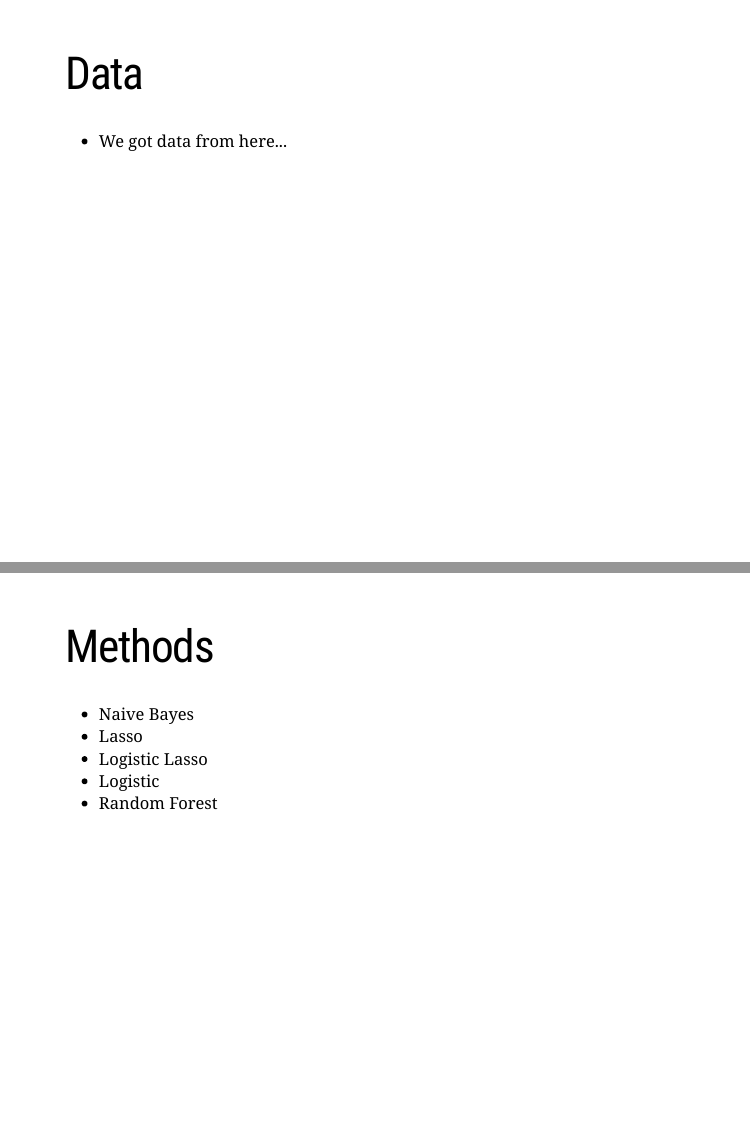
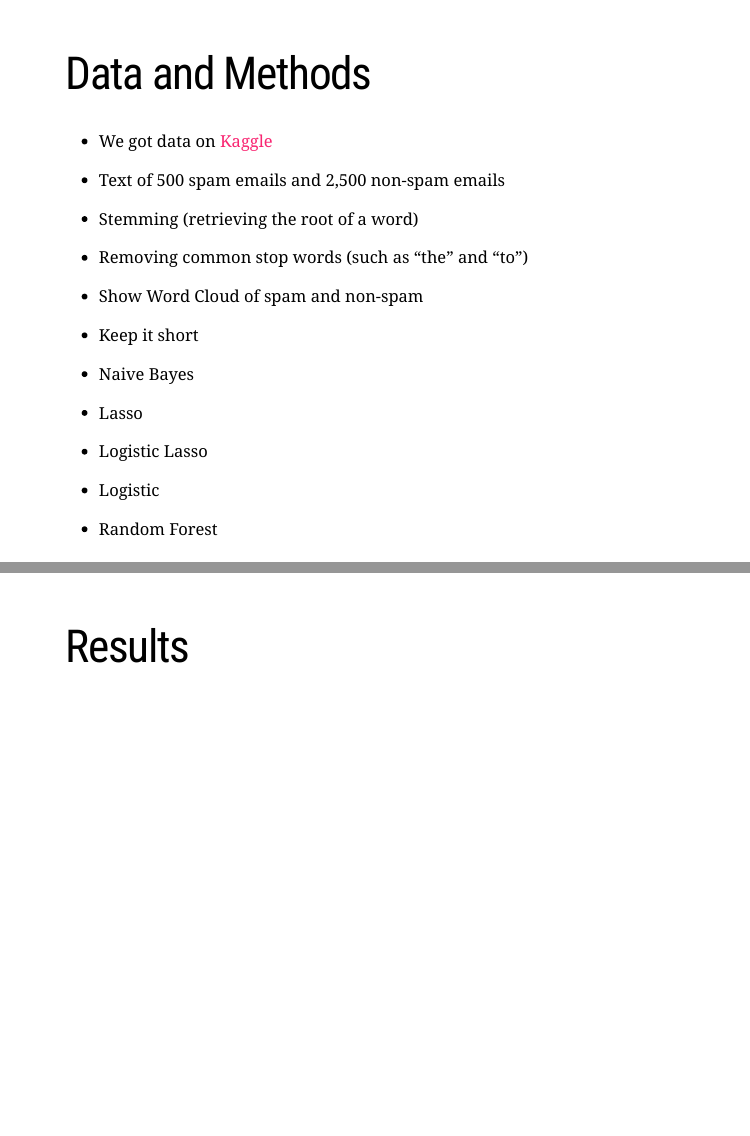
Before and after one commit to cyrustadjiki/Spam-Emails, an R Markdown document (presentation.Rmd): pages 3 and 4 of 4, joined at a grey line. Rendered offline with R 4.5, knitr and Pandoc, with nearby package versions; the slides are laid out offline by our stand-in for remark.js, each with all of its steps uncovered, in fonts that may differ from those the slides ask for, and without slide numbers, shadows or browser add-ons; a font, style sheet, LaTeX package, included part or bibliography that could not be used is replaced or left out.

Commit message:
Changes to Presentation

```diff
--- a/presentation.Rmd
+++ b/presentation.Rmd
@@ -22,15 +22,22 @@ knitr::opts_chunk$set(echo = FALSE)
  - Other bullets
 ---
 
-# Data
+# Data and Methods
 
- - We got data from here...
----
+ - We got data on [Kaggle](https://www.kaggle.com/venky73/spam-mails-dataset)
+ - Text of 500 spam emails and 2,500 non-spam emails
+ - Stemming (retrieving the root of a word)
+ - Removing common stop words (such as “the” and “to”)
 
-# Methods
+
+ - Show Word Cloud of spam and non-spam
+ - Keep it short
 
  - Naive Bayes
  - Lasso
  - Logistic Lasso
  - Logistic
  - Random Forest
+---
+
+# Results
```
Also changed, not shown: presentation.html, presentation.Rmd (6 more changed lines).
